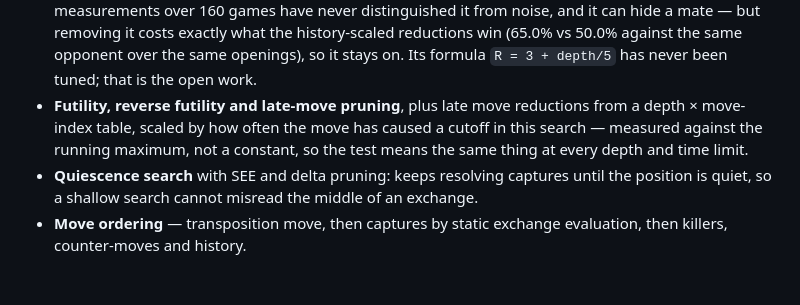
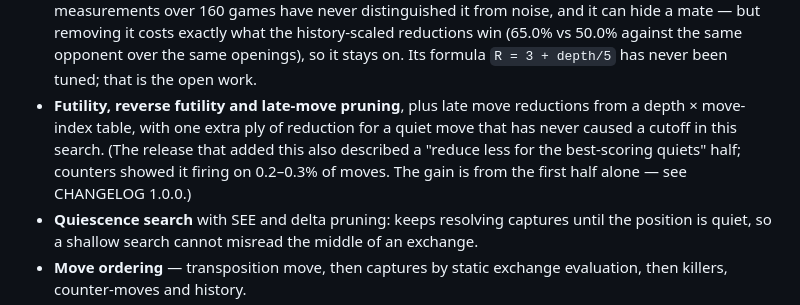
Before and after one commit to g23252a-svg/janggi-engine, a Markdown page: README.md, the part around the change. Rendered like a GitHub page; blank space fills up the shorter version.

```diff
--- a/README.md
+++ b/README.md
@@ -25,9 +25,11 @@ against live human opponents on online services.
   same opponent over the same openings), so it stays on. Its formula
   `R = 3 + depth/5` has never been tuned; that is the open work.
 - **Futility, reverse futility and late-move pruning**, plus late move
-  reductions from a depth × move-index table, scaled by how often the move has
-  caused a cutoff in this search — measured against the running maximum, not a
-  constant, so the test means the same thing at every depth and time limit.
+  reductions from a depth × move-index table, with one extra ply of reduction
+  for a quiet move that has never caused a cutoff in this search. (The release
+  that added this also described a "reduce less for the best-scoring quiets"
+  half; counters showed it firing on 0.2–0.3% of moves. The gain is from the
+  first half alone — see CHANGELOG 1.0.0.)
 - **Quiescence search** with SEE and delta pruning: keeps resolving captures
   until the position is quiet, so a shallow search cannot misread the middle of
   an exchange.
```
Also changed, not shown: CHANGELOG.md (+10 -0 lines).
